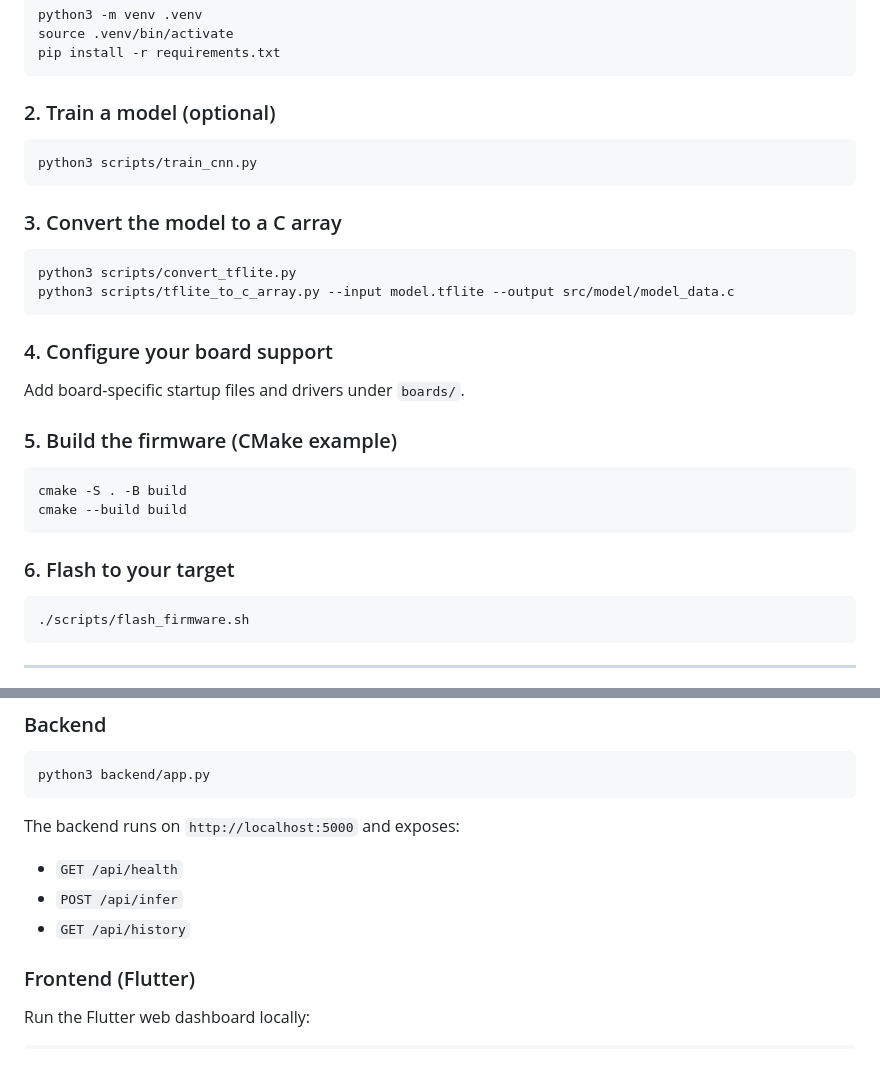
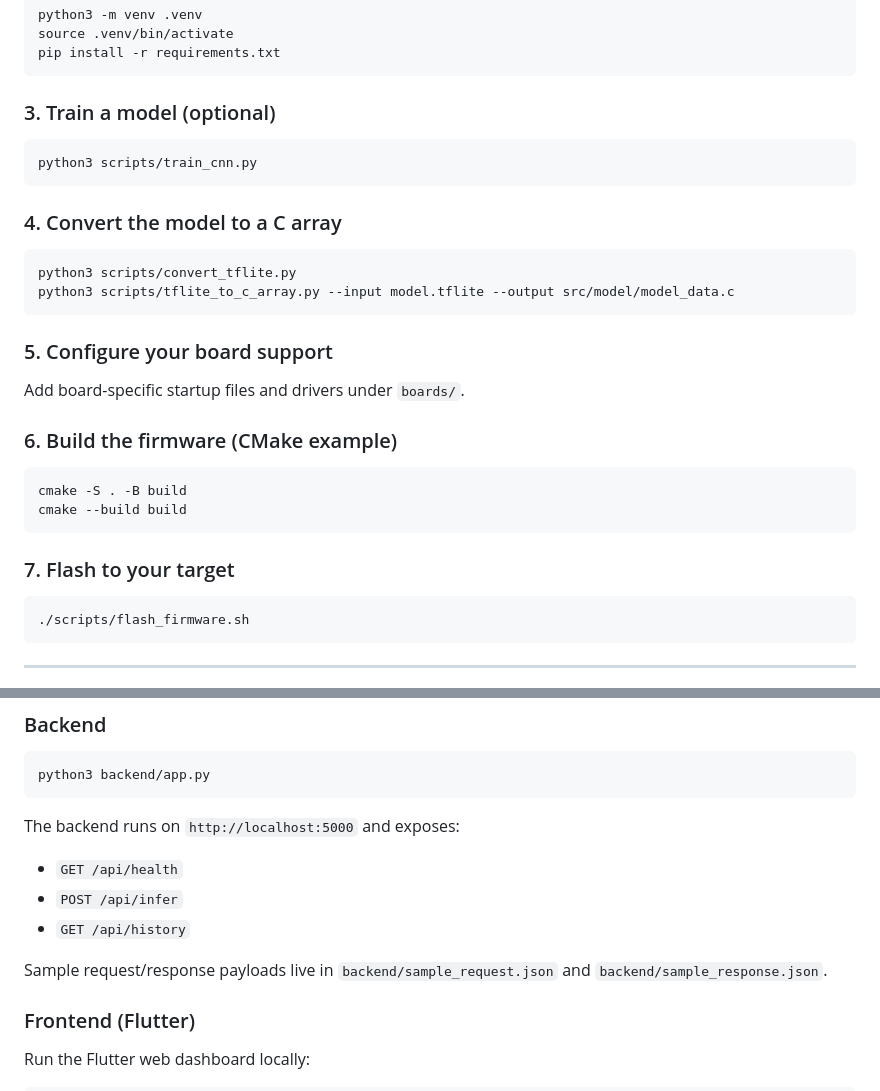
Before and after one commit to dahlia1384/MicrocontrollerVisionClassifier, a Markdown page: README.md, 2 parts joined by grey strips. Rendered like a GitHub page; blank space fills up the shorter version.

Commit message:
Resolve README steps and demo notes

````diff
--- a/README.md
+++ b/README.md
@@ -68,31 +68,31 @@ source .venv/bin/activate
 pip install -r requirements.txt
 ```
 
-### 2. Train a model (optional)
+### 3. Train a model (optional)
 
 ```bash
 python3 scripts/train_cnn.py
 ```
 
-### 3. Convert the model to a C array
+### 4. Convert the model to a C array
 
 ```bash
 python3 scripts/convert_tflite.py
 python3 scripts/tflite_to_c_array.py --input model.tflite --output src/model/model_data.c
 ```
 
-### 4. Configure your board support
+### 5. Configure your board support
 
 Add board-specific startup files and drivers under `boards/`.
 
-### 5. Build the firmware (CMake example)
+### 6. Build the firmware (CMake example)
 
 ```bash
 cmake -S . -B build
 cmake --build build
 ```
 
-### 6. Flash to your target
+### 7. Flash to your target
 
 ```bash
 ./scripts/flash_firmware.sh
@@ -116,6 +116,9 @@ The backend runs on `http://localhost:5000` and exposes:
 - `GET /api/health`
 - `POST /api/infer`
 - `GET /api/history`
+
+Sample request/response payloads live in `backend/sample_request.json` and
+`backend/sample_response.json`.
 
 ### Frontend (Flutter)
 
````
